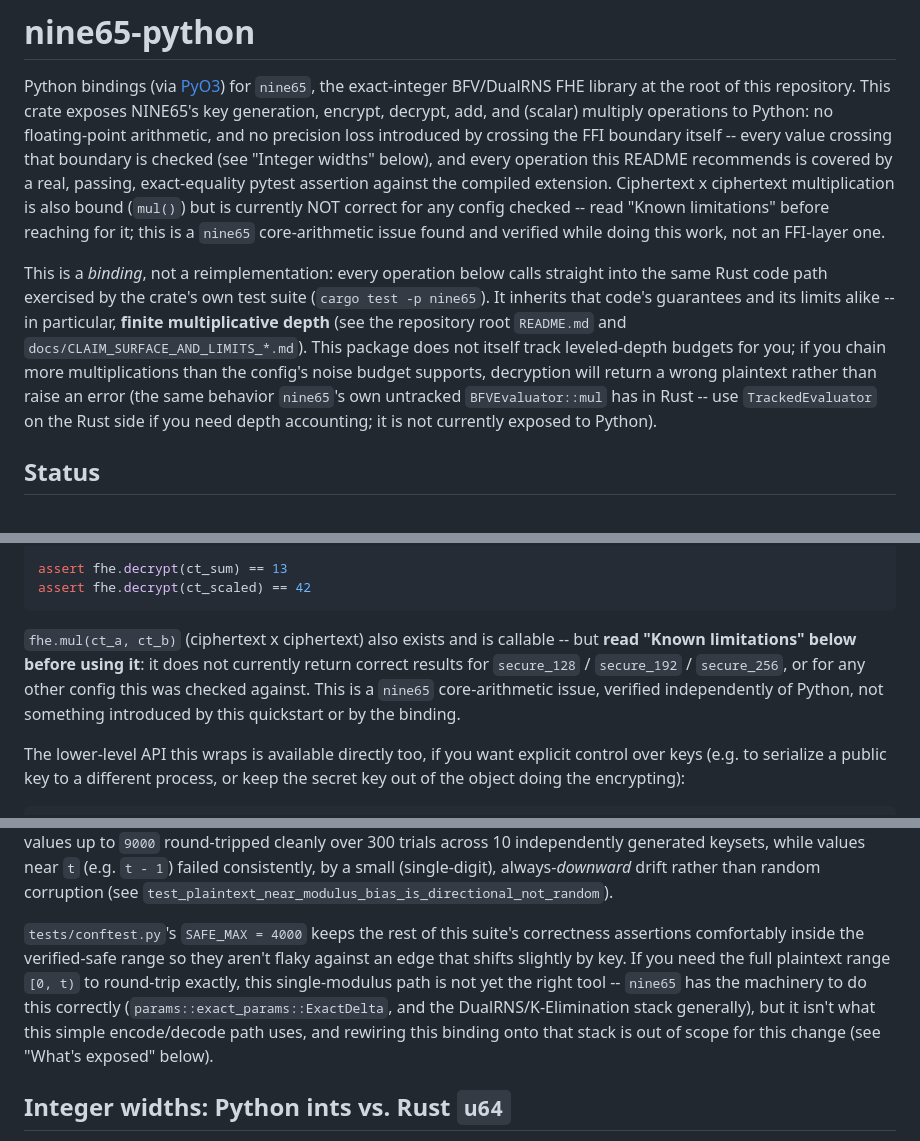
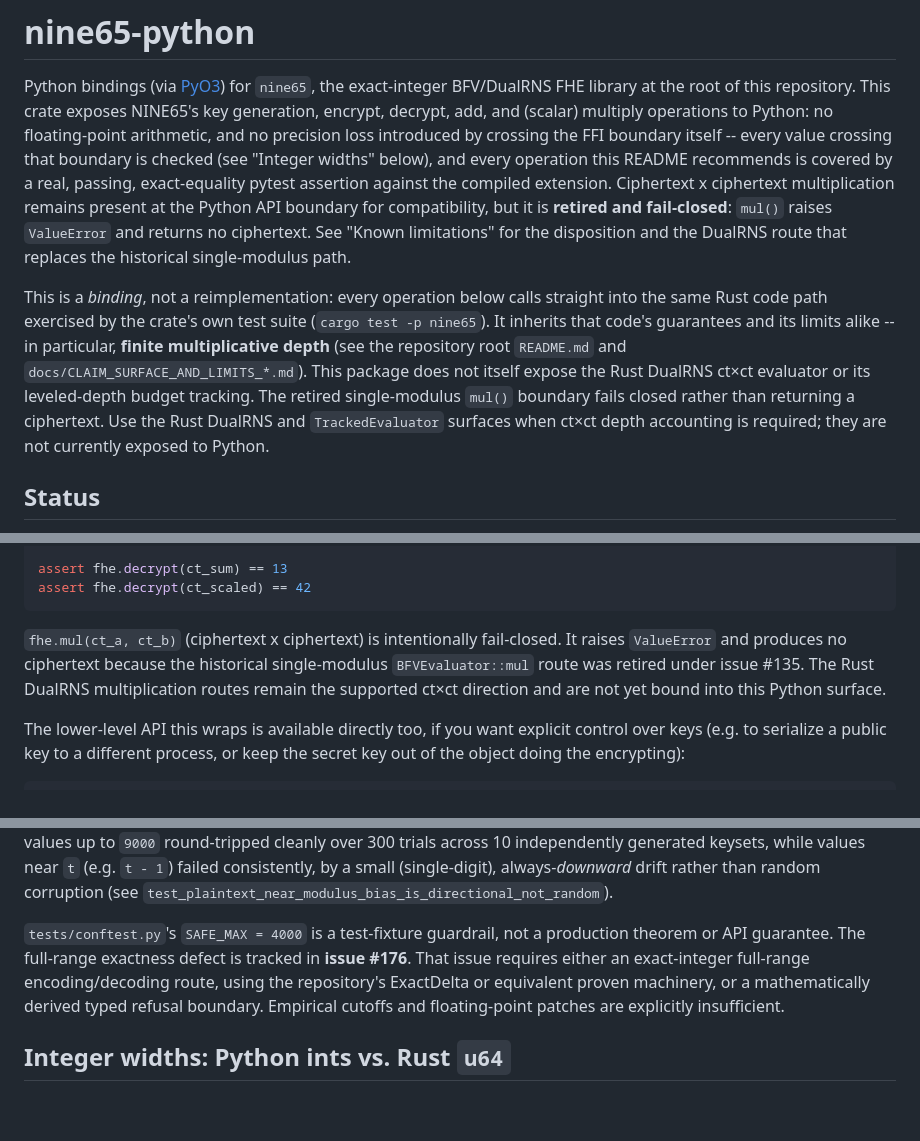
Before and after one commit to Skyelabz210/NINE65_v7, a Markdown page: crates/nine65-python/README.md, 3 parts joined by grey strips. Rendered like a GitHub page; blank space fills up the shorter version.

````diff
--- a/crates/nine65-python/README.md
+++ b/crates/nine65-python/README.md
@@ -8,22 +8,21 @@ introduced by crossing the FFI boundary itself -- every value crossing that
 boundary is checked (see "Integer widths" below), and every operation this
 README recommends is covered by a real, passing, exact-equality pytest
 assertion against the compiled extension. Ciphertext x ciphertext
-multiplication is also bound (`mul()`) but is currently NOT correct for any
-config checked -- read "Known limitations" before reaching for it; this is
-a `nine65` core-arithmetic issue found and verified while doing this work,
-not an FFI-layer one.
+multiplication remains present at the Python API boundary for compatibility,
+but it is **retired and fail-closed**: `mul()` raises `ValueError` and
+returns no ciphertext. See "Known limitations" for the disposition and the
+DualRNS route that replaces the historical single-modulus path.
 
 This is a *binding*, not a reimplementation: every operation below calls
 straight into the same Rust code path exercised by the crate's own test
 suite (`cargo test -p nine65`). It inherits that code's guarantees and its
 limits alike -- in particular, **finite multiplicative depth** (see the
 repository root `README.md` and `docs/CLAIM_SURFACE_AND_LIMITS_*.md`). This
-package does not itself track leveled-depth budgets for you; if you chain
-more multiplications than the config's noise budget supports, decryption
-will return a wrong plaintext rather than raise an error (the same behavior
-`nine65`'s own untracked `BFVEvaluator::mul` has in Rust -- use
-`TrackedEvaluator` on the Rust side if you need depth accounting; it is not
-currently exposed to Python).
+package does not itself expose the Rust DualRNS ct×ct evaluator or its
+leveled-depth budget tracking. The retired single-modulus `mul()` boundary
+fails closed rather than returning a ciphertext. Use the Rust DualRNS and
+`TrackedEvaluator` surfaces when ct×ct depth accounting is required; they
+are not currently exposed to Python.
 
 ## Status
 
@@ -114,12 +110,11 @@ assert fhe.decrypt(ct_sum) == 13
 assert fhe.decrypt(ct_scaled) == 42
 ```
 
-`fhe.mul(ct_a, ct_b)` (ciphertext x ciphertext) also exists and is callable
--- but **read "Known limitations" below before using it**: it does not
-currently return correct results for `secure_128` / `secure_192` /
-`secure_256`, or for any other config this was checked against. This is a
-`nine65` core-arithmetic issue, verified independently of Python, not
-something introduced by this quickstart or by the binding.
+`fhe.mul(ct_a, ct_b)` (ciphertext x ciphertext) is intentionally
+fail-closed. It raises `ValueError` and produces no ciphertext because the
+historical single-modulus `BFVEvaluator::mul` route was retired under
+issue #135. The Rust DualRNS multiplication routes remain the supported
+ct×ct direction and are not yet bound into this Python surface.
 
 The lower-level API this wraps is available directly too, if you want
 explicit control over keys (e.g. to serialize a public key to a different
@@ -227,15 +206,13 @@ keysets, while values near `t` (e.g. `t - 1`) failed consistently, by a
 small (single-digit), always-*downward* drift rather than random
 corruption (see `test_plaintext_near_modulus_bias_is_directional_not_random`).
 
-`tests/conftest.py`'s `SAFE_MAX = 4000` keeps the rest of this suite's
-correctness assertions comfortably inside the verified-safe range so they
-aren't flaky against an edge that shifts slightly by key. If you need the
-full plaintext range `[0, t)` to round-trip exactly, this single-modulus
-path is not yet the right tool -- `nine65` has the machinery to do this
-correctly (`params::exact_params::ExactDelta`, and the DualRNS/K-Elimination
-stack generally), but it isn't what this simple encode/decode path uses,
-and rewiring this binding onto that stack is out of scope for this change
-(see "What's exposed" below).
+`tests/conftest.py`'s `SAFE_MAX = 4000` is a test-fixture guardrail, not a
+production theorem or API guarantee. The full-range exactness defect is
+tracked in **issue #176**. That issue requires either an exact-integer
+full-range encoding/decoding route, using the repository's ExactDelta or
+equivalent proven machinery, or a mathematically derived typed refusal
+boundary. Empirical cutoffs and floating-point patches are explicitly
+insufficient.
 
 ## Integer widths: Python ints vs. Rust `u64`
 
````
Also changed, not shown: other parts of crates/nine65-python/README.md (+32 -62 lines).
